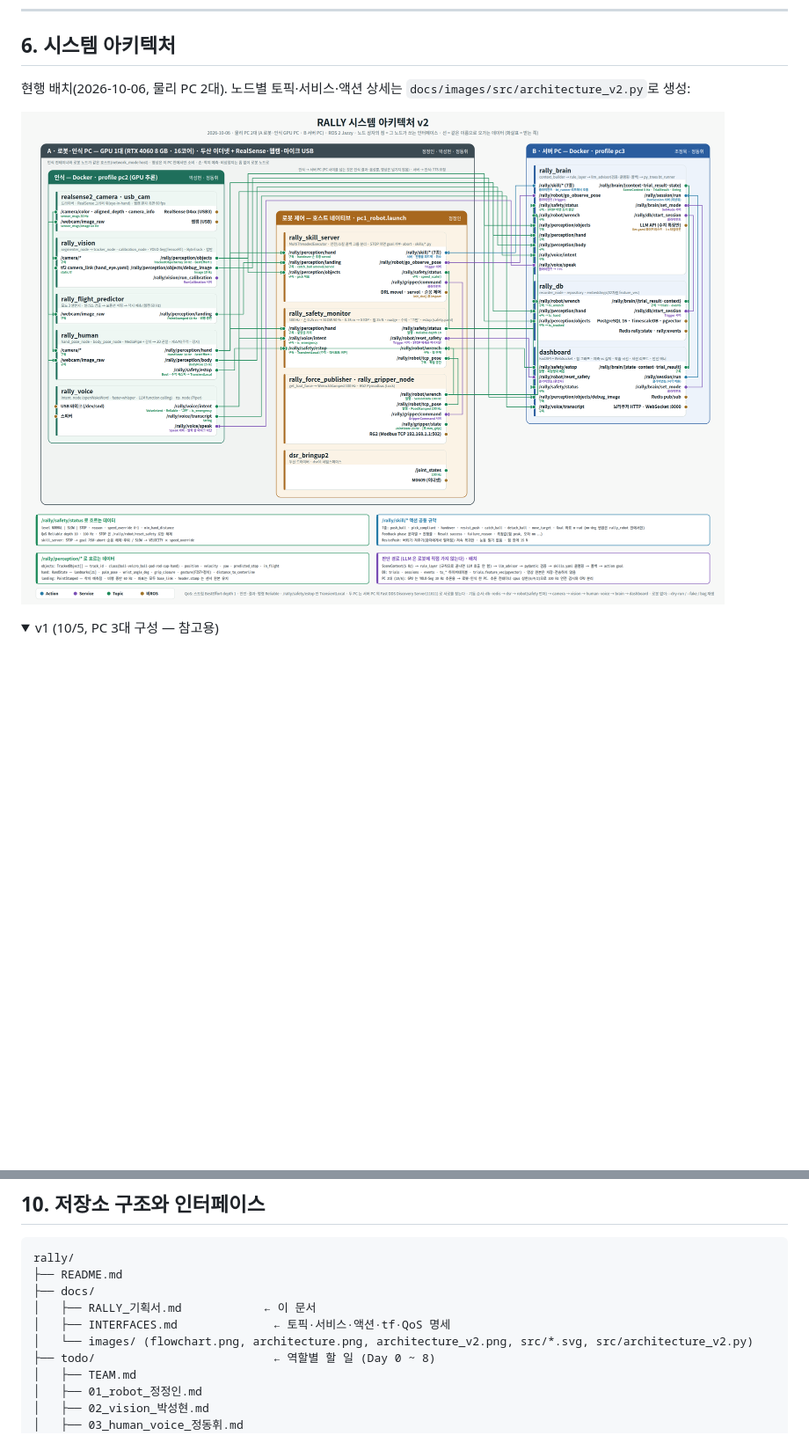
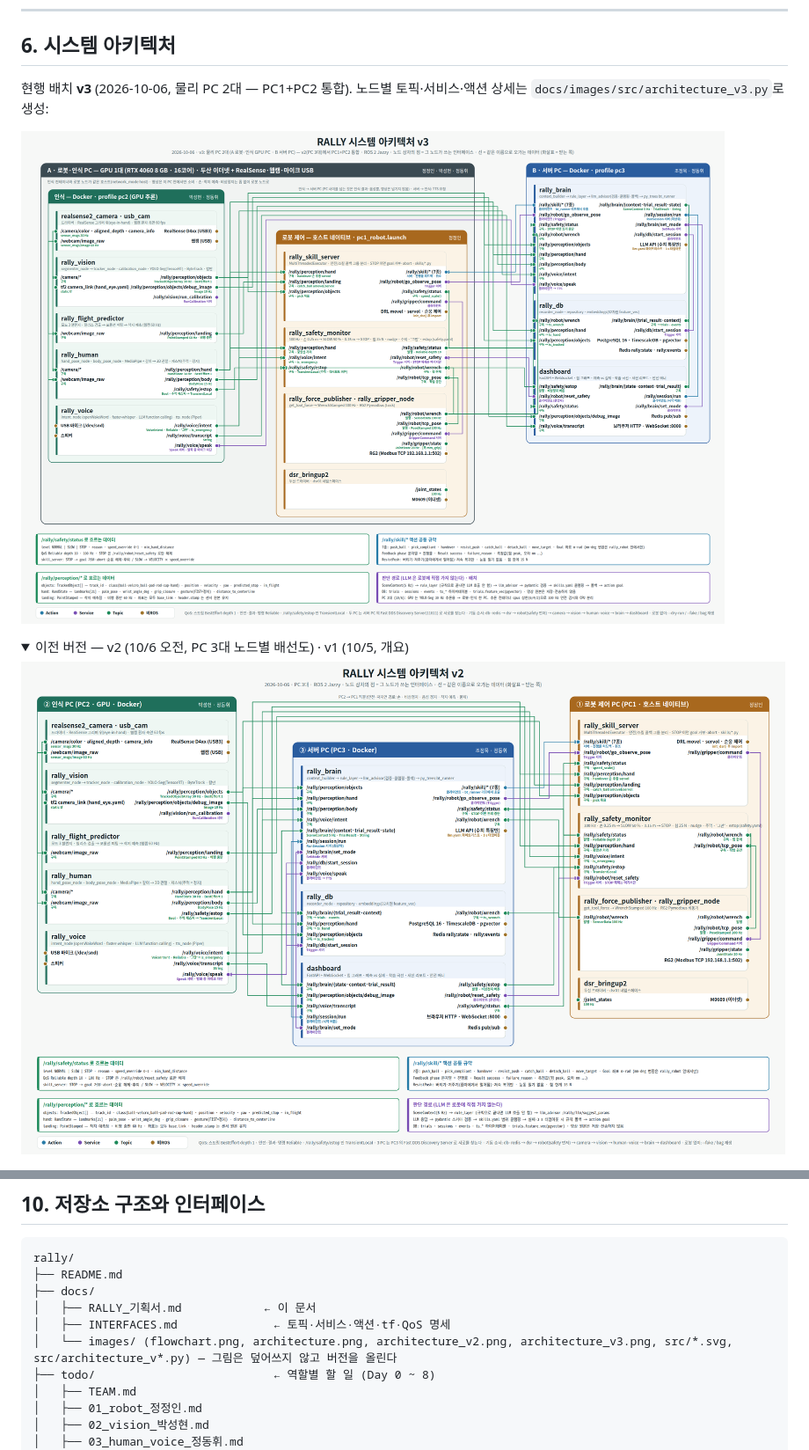
Before and after one commit to jungmook512/rally, a Markdown page: docs/RALLY_기획서.md, 2 parts joined by grey strips. Shown at 88% size. GitHub-like rendering; pictures changed too: docs/images/architecture_v2.png, docs/images/architecture_v3.png (added); folded sections open; blank space fills up the shorter version.

Commit message:
[docs] 아키텍처 그림 버전 분리: v2(PC 3대) 원복, 2대 통합 구성은 v3 로
- docs/images/architecture_v2.* : main 의 3대 구성 그대로 복원 (덮어쓰기 취소)
- docs/images/architecture_v3.* + src/architecture_v3.py : PC1+PC2 통합 구성
- 기획서 6절: 현행 v3, v2·v1 은 접어서 보존. 규칙: 그림은 덮어쓰지 않고 버전을 올린다

Co-Authored-By: Claude Fable 5.1 <noreply@anthropic.com>

```diff
--- a/docs/RALLY_기획서.md
+++ b/docs/RALLY_기획서.md
@@ -278,11 +278,13 @@
 
 ## 6. 시스템 아키텍처
 
-현행 배치(2026-10-06, 물리 PC 2대). 노드별 토픽·서비스·액션 상세는 `docs/images/src/architecture_v2.py`로 생성:
+현행 배치 **v3** (2026-10-06, 물리 PC 2대 — PC1+PC2 통합). 노드별 토픽·서비스·액션 상세는 `docs/images/src/architecture_v3.py`로 생성:
 
-![RALLY 시스템 아키텍처 v2 — 노드별 인터페이스](images/architecture_v2.png)
+![RALLY 시스템 아키텍처 v3 — PC 2대, 노드별 인터페이스](images/architecture_v3.png)
 
-<details><summary>v1 (10/5, PC 3대 구성 — 참고용)</summary>
+<details><summary>이전 버전 — v2 (10/6 오전, PC 3대 노드별 배선도) · v1 (10/5, 개요)</summary>
+
+![RALLY 시스템 아키텍처 v2](images/architecture_v2.png)
 
 ![RALLY 시스템 아키텍처 v1](images/architecture.png)
 
@@ -451,7 +453,7 @@ rally/
 ├── docs/
 │   ├── RALLY_기획서.md            ← 이 문서
 │   ├── INTERFACES.md              ← 토픽·서비스·액션·tf·QoS 명세
-│   └── images/ (flowchart.png, architecture.png, architecture_v2.png, src/*.svg, src/architecture_v2.py)
+│   └── images/ (flowchart.png, architecture.png, architecture_v2.png, architecture_v3.png, src/*.svg, src/architecture_v*.py) — 그림은 덮어쓰지 않고 버전을 올린다
 ├── todo/                          ← 역할별 할 일 (Day 0 ~ 8)
 │   ├── TEAM.md
 │   ├── 01_robot_정정인.md
```
Also changed, not shown: 4 other files.
